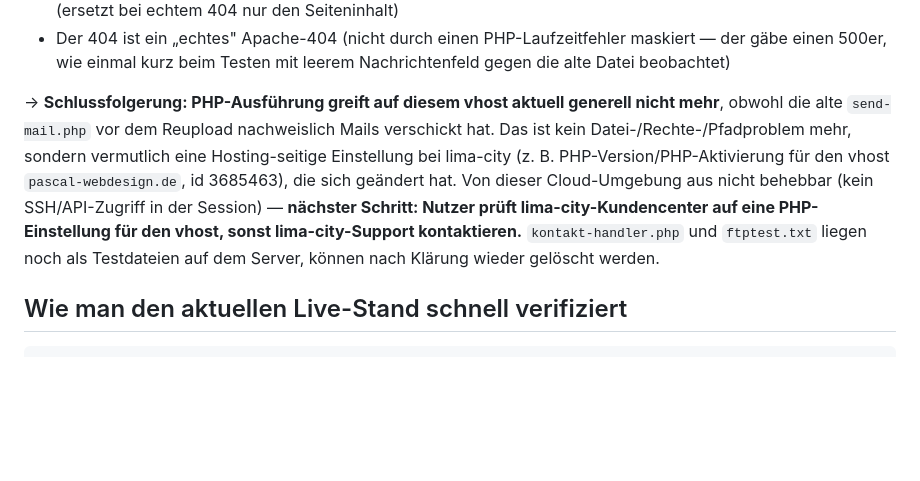
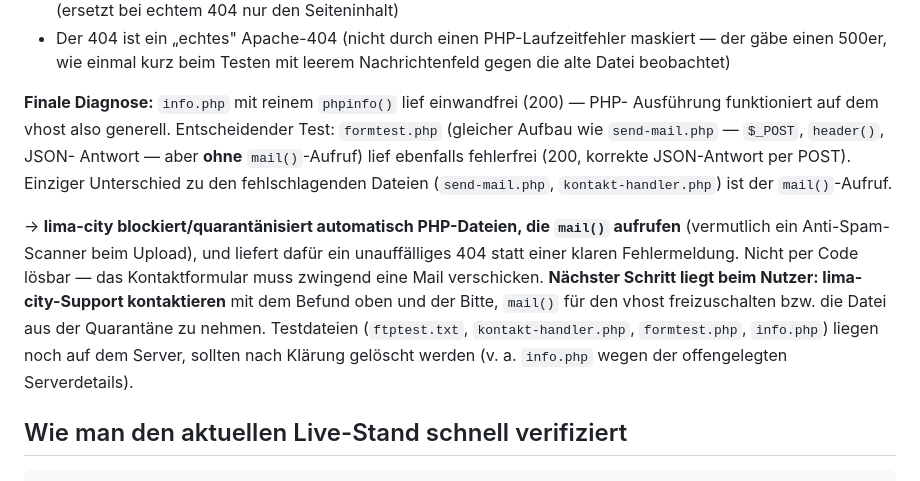
Before and after one commit to pascalmuhl-source/Website-neu, a Markdown page: PROJECT-STATUS.md, the part around the change. Drawn GitHub-style; blank space fills up the shorter version.

Commit message:
Ursache des send-mail.php-404 gefunden: mail() wird blockiert
Test formtest.php (identisch, aber ohne mail()) läuft fehlerfrei,
info.php ebenfalls. lima-city quarantänisiert vermutlich PHP-Dateien
mit mail()-Aufruf automatisch. Nicht per Code lösbar, nächster
Schritt liegt beim Support-Kontakt des Nutzers.

Co-Authored-By: Claude Sonnet 5 <noreply@anthropic.com>
Claude-Session: https://claude.ai/code/session_0152xSq4F9ooRB4tVsiJNcVU

```diff
--- a/PROJECT-STATUS.md
+++ b/PROJECT-STATUS.md
@@ -316,16 +316,22 @@ weiterhin abschickt. Systematisch eingegrenzt:
   maskiert — der gäbe einen 500er, wie einmal kurz beim Testen mit leerem
   Nachrichtenfeld gegen die alte Datei beobachtet)
 
-→ **Schlussfolgerung: PHP-Ausführung greift auf diesem vhost aktuell generell
-nicht mehr**, obwohl die alte `send-mail.php` vor dem Reupload nachweislich Mails
-verschickt hat. Das ist kein Datei-/Rechte-/Pfadproblem mehr, sondern vermutlich
-eine Hosting-seitige Einstellung bei lima-city (z. B. PHP-Version/PHP-Aktivierung
-für den vhost `pascal-webdesign.de`, id 3685463), die sich geändert hat. Von dieser
-Cloud-Umgebung aus nicht behebbar (kein SSH/API-Zugriff in der Session) — **nächster
-Schritt: Nutzer prüft lima-city-Kundencenter auf eine PHP-Einstellung für den vhost,
-sonst lima-city-Support kontaktieren.** `kontakt-handler.php` und `ftptest.txt`
-liegen noch als Testdateien auf dem Server, können nach Klärung wieder gelöscht
-werden.
+**Finale Diagnose:** `info.php` mit reinem `phpinfo()` lief einwandfrei (200) — PHP-
+Ausführung funktioniert auf dem vhost also generell. Entscheidender Test:
+`formtest.php` (gleicher Aufbau wie `send-mail.php` — `$_POST`, `header()`, JSON-
+Antwort — aber **ohne** `mail()`-Aufruf) lief ebenfalls fehlerfrei (200, korrekte
+JSON-Antwort per POST). Einziger Unterschied zu den fehlschlagenden Dateien
+(`send-mail.php`, `kontakt-handler.php`) ist der `mail()`-Aufruf.
+
+→ **lima-city blockiert/quarantänisiert automatisch PHP-Dateien, die `mail()`
+aufrufen** (vermutlich ein Anti-Spam-Scanner beim Upload), und liefert dafür ein
+unauffälliges 404 statt einer klaren Fehlermeldung. Nicht per Code lösbar — das
+Kontaktformular muss zwingend eine Mail verschicken. **Nächster Schritt liegt beim
+Nutzer: lima-city-Support kontaktieren** mit dem Befund oben und der Bitte, `mail()`
+für den vhost freizuschalten bzw. die Datei aus der Quarantäne zu nehmen.
+Testdateien (`ftptest.txt`, `kontakt-handler.php`, `formtest.php`, `info.php`)
+liegen noch auf dem Server, sollten nach Klärung gelöscht werden (v. a. `info.php`
+wegen der offengelegten Serverdetails).
 
 ## Wie man den aktuellen Live-Stand schnell verifiziert
 
```
